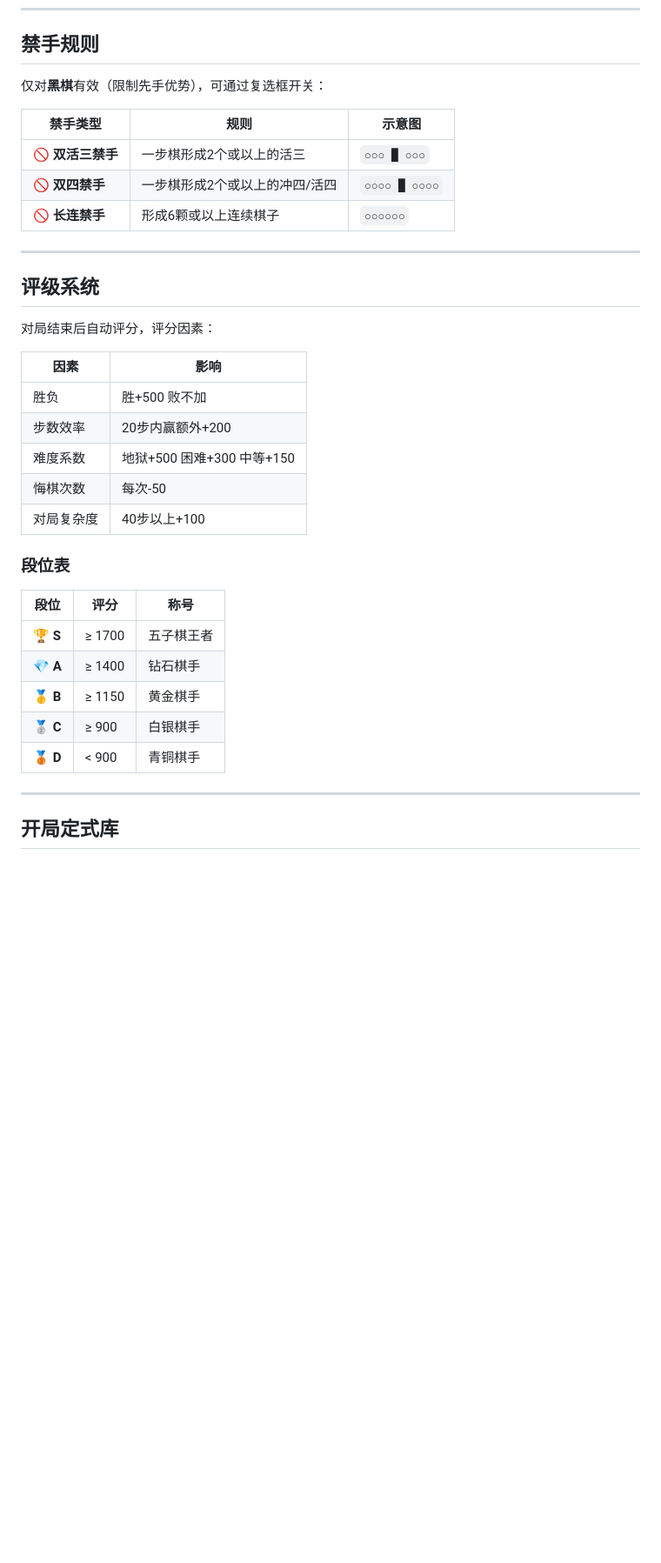
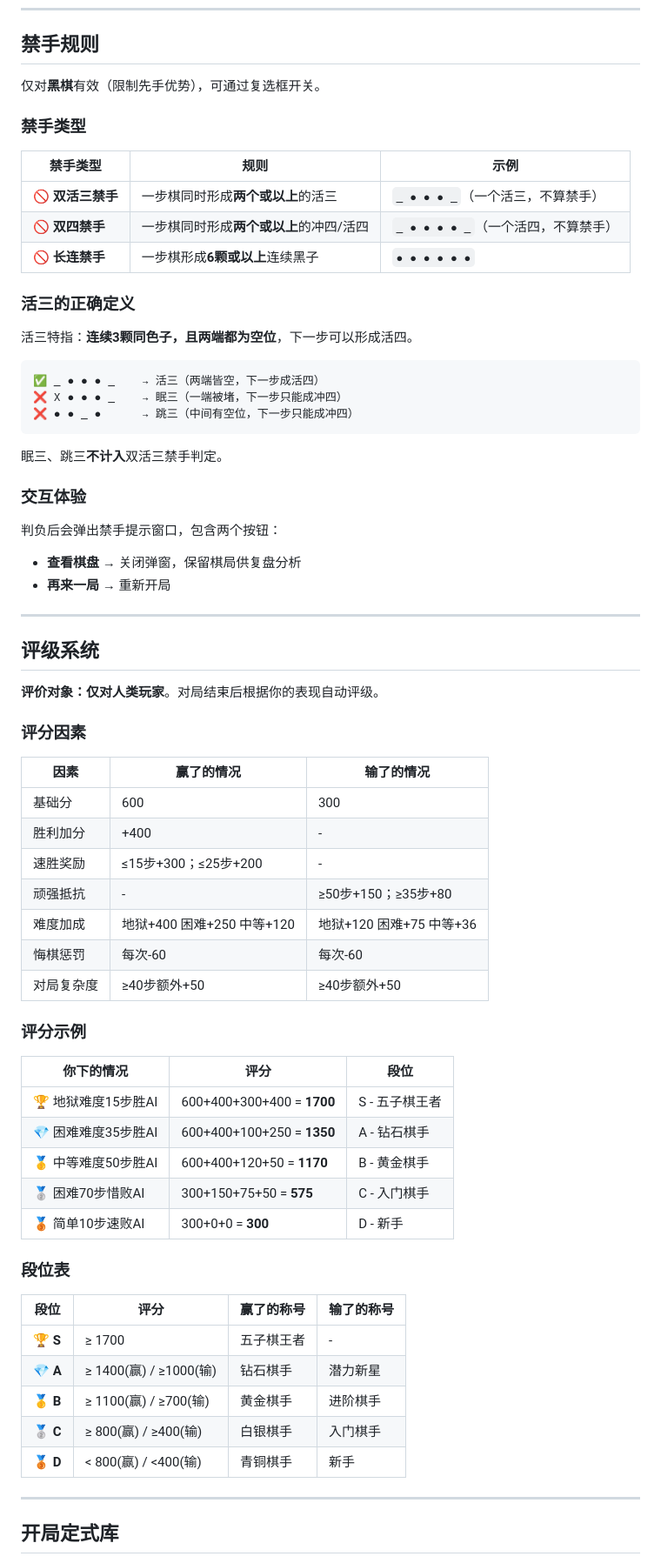
Before and after one commit to yifvs/Renju, a Markdown page: README.md, the part around one of its changes. Shown at 87% size. GitHub-like rendering; blank space fills up the shorter version.

````diff
--- a/README.md
+++ b/README.md
@@ -156,37 +158,71 @@ e:/五指棋/
 
 ## 禁手规则
 
-仅对**黑棋**有效（限制先手优势），可通过复选框开关：
+仅对**黑棋**有效（限制先手优势），可通过复选框开关。
 
-| 禁手类型 | 规则 | 示意图 |
-|---------|------|--------|
-| 🚫 **双活三禁手** | 一步棋形成2个或以上的活三 | `○○○ █ ○○○` |
-| 🚫 **双四禁手** | 一步棋形成2个或以上的冲四/活四 | `○○○○ █ ○○○○` |
-| 🚫 **长连禁手** | 形成6颗或以上连续棋子 | `○○○○○○` |
+### 禁手类型
+
+| 禁手类型 | 规则 | 示例 |
+|---------|------|------|
+| 🚫 **双活三禁手** | 一步棋同时形成**两个或以上**的活三 | `_ ● ● ● _`（一个活三，不算禁手）|
+| 🚫 **双四禁手** | 一步棋同时形成**两个或以上**的冲四/活四 | `_ ● ● ● ● _`（一个活四，不算禁手）|
+| 🚫 **长连禁手** | 一步棋形成**6颗或以上**连续黑子 | `● ● ● ● ● ●` |
+
+### 活三的正确定义
+
+活三特指：**连续3颗同色子，且两端都为空位**，下一步可以形成活四。
+
+```
+✅ _ ● ● ● _    → 活三（两端皆空，下一步成活四）
+❌ X ● ● ● _    → 眠三（一端被堵，下一步只能成冲四）
+❌ ● ● _ ●      → 跳三（中间有空位，下一步只能成冲四）
+```
+
+眠三、跳三**不计入**双活三禁手判定。
+
+### 交互体验
+
+判负后会弹出禁手提示窗口，包含两个按钮：
+- **查看棋盘** → 关闭弹窗，保留棋局供复盘分析
+- **再来一局** → 重新开局
 
 ---
 
 ## 评级系统
 
-对局结束后自动评分，评分因素：
+**评价对象：仅对人类玩家**。对局结束后根据你的表现自动评级。
 
-| 因素 | 影响 |
-|------|------|
-| 胜负 | 胜+500 败不加 |
-| 步数效率 | 20步内赢额外+200 |
-| 难度系数 | 地狱+500 困难+300 中等+150 |
-| 悔棋次数 | 每次-50 |
-| 对局复杂度 | 40步以上+100 |
+### 评分因素
+
+| 因素 | 赢了的情况 | 输了的情况 |
+|------|-----------|-----------|
+| 基础分 | 600 | 300 |
+| 胜利加分 | +400 | - |
+| 速胜奖励 | ≤15步+300；≤25步+200 | - |
+| 顽强抵抗 | - | ≥50步+150；≥35步+80 |
+| 难度加成 | 地狱+400 困难+250 中等+120 | 地狱+120 困难+75 中等+36 |
+| 悔棋惩罚 | 每次-60 | 每次-60 |
+| 对局复杂度 | ≥40步额外+50 | ≥40步额外+50 |
+
+### 评分示例
+
+| 你下的情况 | 评分 | 段位 |
+|-----------|------|------|
+| 🏆 地狱难度15步胜AI | 600+400+300+400 = **1700** | S - 五子棋王者 |
+| 💎 困难难度35步胜AI | 600+400+100+250 = **1350** | A - 钻石棋手 |
+| 🥇 中等难度50步胜AI | 600+400+120+50 = **1170** | B - 黄金棋手 |
+| 🥈 困难70步惜败AI | 300+150+75+50 = **575** | C - 入门棋手 |
+| 🥉 简单10步速败AI | 300+0+0 = **300** | D - 新手 |
 
 ### 段位表
 
-| 段位 | 评分 | 称号 |
-|------|------|------|
-| 🏆 **S** | ≥ 1700 | 五子棋王者 |
-| 💎 **A** | ≥ 1400 | 钻石棋手 |
-| 🥇 **B** | ≥ 1150 | 黄金棋手 |
-| 🥈 **C** | ≥ 900 | 白银棋手 |
-| 🥉 **D** | < 900 | 青铜棋手 |
+| 段位 | 评分 | 赢了的称号 | 输了的称号 |
+|------|------|-----------|-----------|
+| 🏆 **S** | ≥ 1700 | 五子棋王者 | - |
+| 💎 **A** | ≥ 1400(赢) / ≥1000(输) | 钻石棋手 | 潜力新星 |
+| 🥇 **B** | ≥ 1100(赢) / ≥700(输) | 黄金棋手 | 进阶棋手 |
+| 🥈 **C** | ≥ 800(赢) / ≥400(输) | 白银棋手 | 入门棋手 |
+| 🥉 **D** | < 800(赢) / <400(输) | 青铜棋手 | 新手 |
 
 ---
 
````
Also changed, not shown: other parts of README.md (+8 -4 lines).
